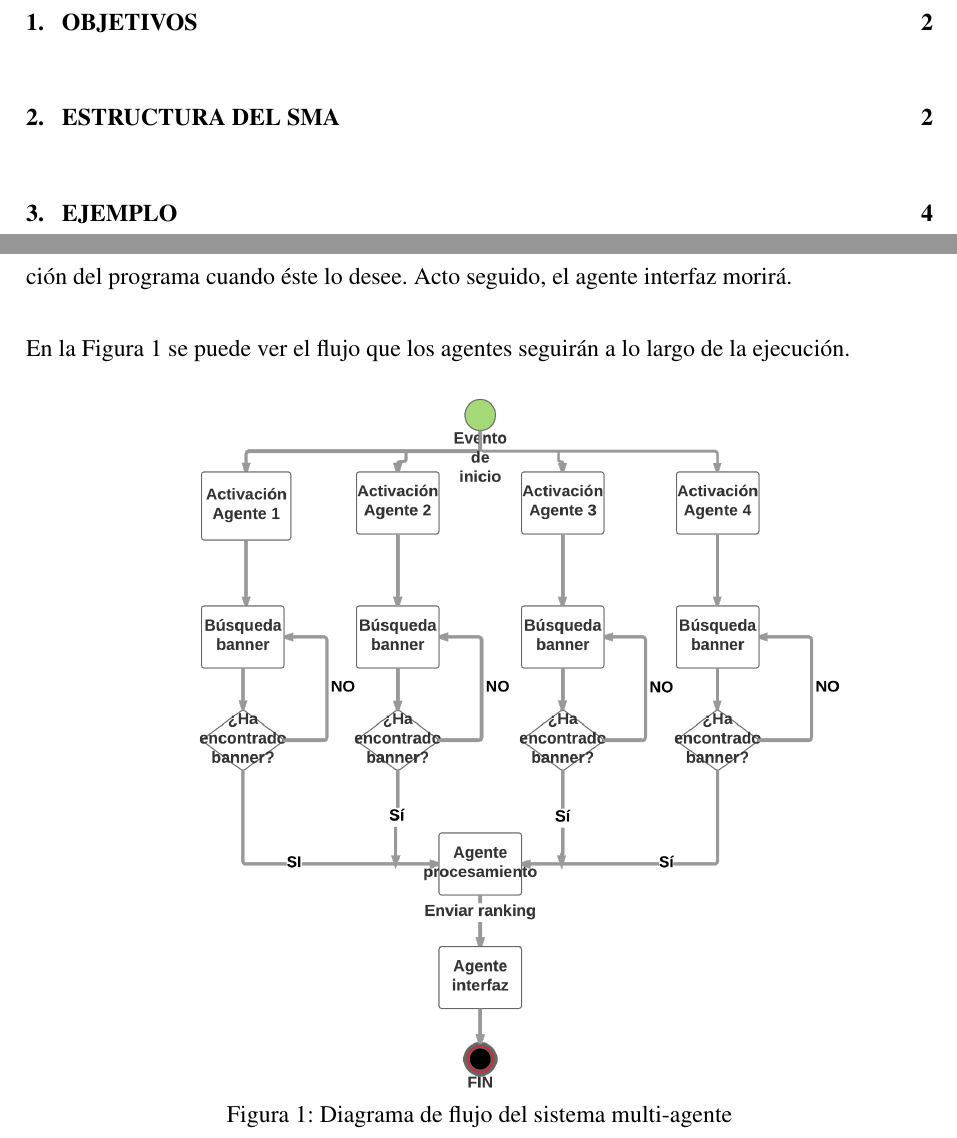
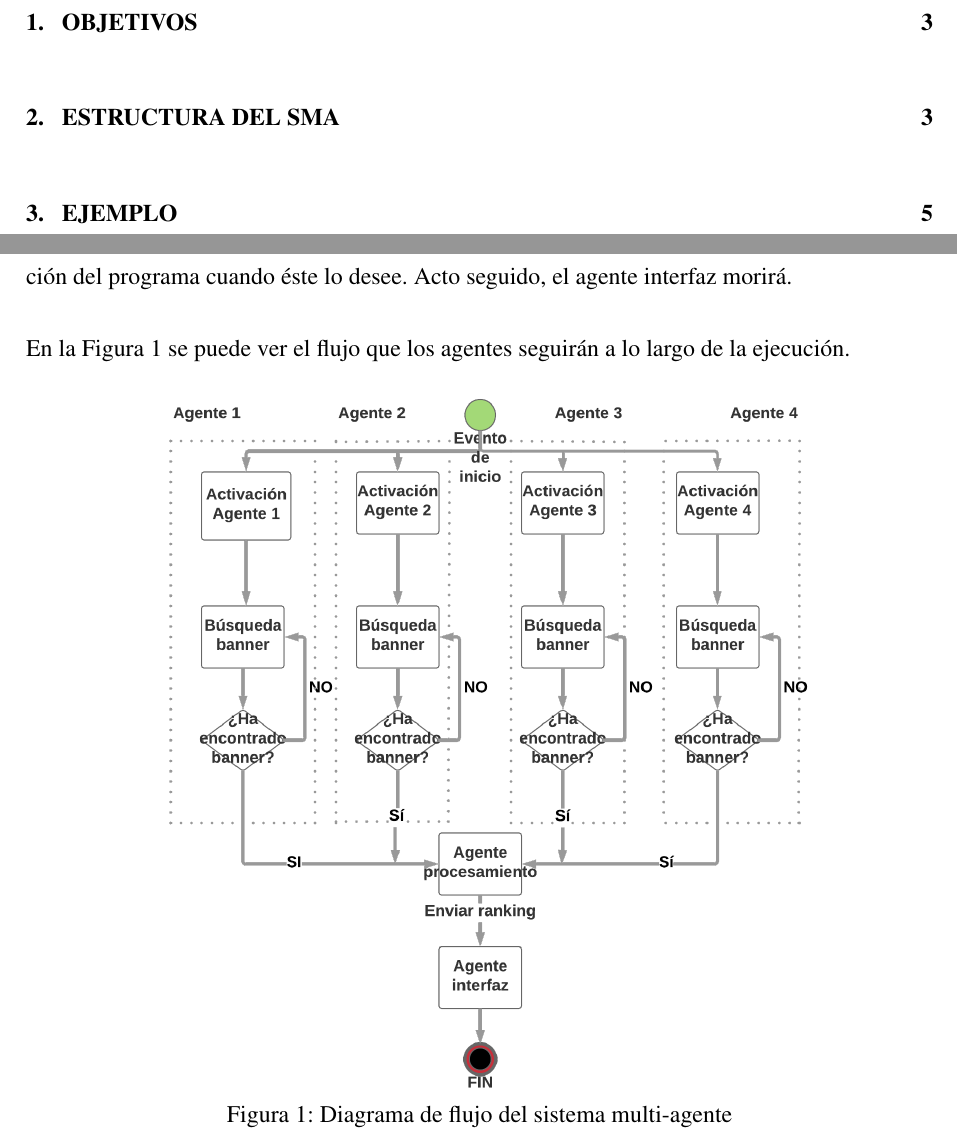
Before and after one commit to aarandag/ClassifiAds, a LaTeX document (doc/ejemplo.tex): two parts of pages 2 and 4 of 7 before the commit and two parts of pages 2 and 5 of 8 after it, joined at a grey line, cut so that both start at the same text. Compiled offline with pdfLaTeX.

Commit message:
Diagram updated

```diff
--- a/doc/ejemplo.tex
+++ b/doc/ejemplo.tex
@@ -12,7 +12,7 @@
 \advisorDepartment{Departamento de Tecnologías y Sistemas de Información}
 \advisorSecond{}
 \intensification{COMPUTACIÓN}
-\docdate{2017}{Octubre}
+\docdate{2017}{Enero}
 
 
 \DeclareGraphicsExtensions{.pdf,.png,.jpg}
@@ -21,6 +21,10 @@
 \definecolor{gray97}{gray}{.97}
 \definecolor{gray75}{gray}{.75}
 \definecolor{gray45}{gray}{.45}
+\definecolor{dkgreen}{rgb}{0,0.6,0}
+\definecolor{gray}{rgb}{0.5,0.5,0.5}
+\definecolor{mauve}{rgb}{0.58,0,0.82}
+\definecolor{light-gray}{gray}{0.25}
 
 \lstset{ frame=Ltb,
      framerule=0pt,
@@ -56,14 +60,24 @@
    }
 
 % lenguaje que se utilizará
-\lstdefinestyle{java}
-   {language=Java,
-   }
+\lstdefinestyle{java}{
+  language=Java,
+  aboveskip=3mm,
+  belowskip=3mm,
+  showstringspaces=false,
+  columns=flexible,
+  basicstyle={\footnotesize\ttfamily},
+  numberstyle={\tiny},
+  numbers=left,
+  keywordstyle=\color{blue},
+  commentstyle=\color{dkgreen},
+  stringstyle=\color{mauve},
+  breaklines=true,
+  breakatwhitespace=true,
+  tabsize=3
+}
 
-
-\renewcommand*\lstlistingname{Listado}
-
-
+\renewcommand{\lstlistlistingname}{Índice de listado de código}
 
 \begin{document}
 
```
Also changed, not shown: doc/figures/flujo-sma.png, doc/ejemplo.tex (2 more changed lines).
